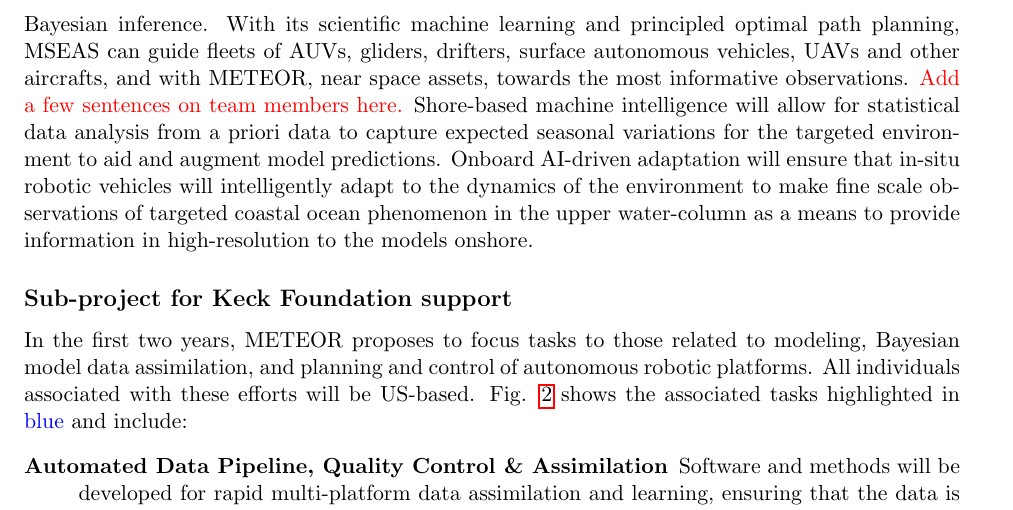
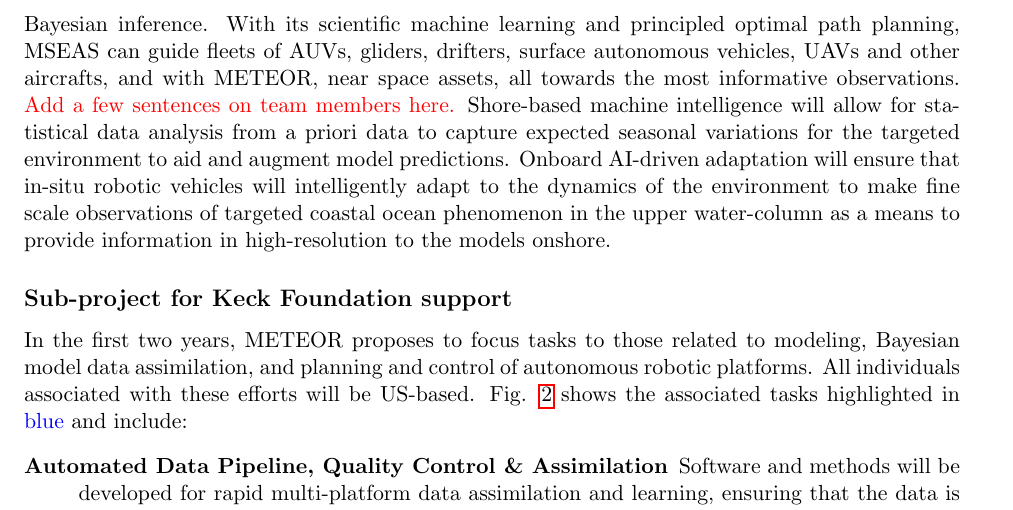
Before and after one commit to kanna/procopio, a LaTeX document (Meteor.tex, which reads project.tex): part of page 3 of 12, cut so that both start at the same text. Compiled offline with pdfLaTeX.

Commit message:
Updates from Overleaf

```diff
--- a/project.tex
+++ b/project.tex
@@ -120,7 +120,7 @@ and opportune observations of parameters relevant to coastal water
 quality and ocean processes in near real-time
 (Fig. \ref{fig:mega-cities}).
 
-METEOR integrates the expertise from our team members, leading to unprecedented possibilities. The relocatable MIT-MSEAS modeling system provides unique capabilities in multiscale physical-biogeochemical-acoustical ocean modeling, probabilistic forecasting, data assimilation, and Bayesian inference. With its scientific machine learning and principled optimal path planning, MSEAS can guide fleets of AUVs, gliders, drifters, surface autonomous vehicles, UAVs and other aircrafts, and with METEOR, near space assets, towards the most informative observations.
+METEOR integrates the expertise from our team members, leading to unprecedented possibilities. The relocatable MIT-MSEAS modeling system provides unique capabilities in multiscale physical-biogeochemical-acoustical ocean modeling, probabilistic forecasting, data assimilation, and Bayesian inference. With its scientific machine learning and principled optimal path planning, MSEAS can guide fleets of AUVs, gliders, drifters, surface autonomous vehicles, UAVs and other aircrafts, and with METEOR, near space assets, all towards the most informative observations.
 \color{red} Add a few sentences on team members here.
 \color{black}
 %
```
